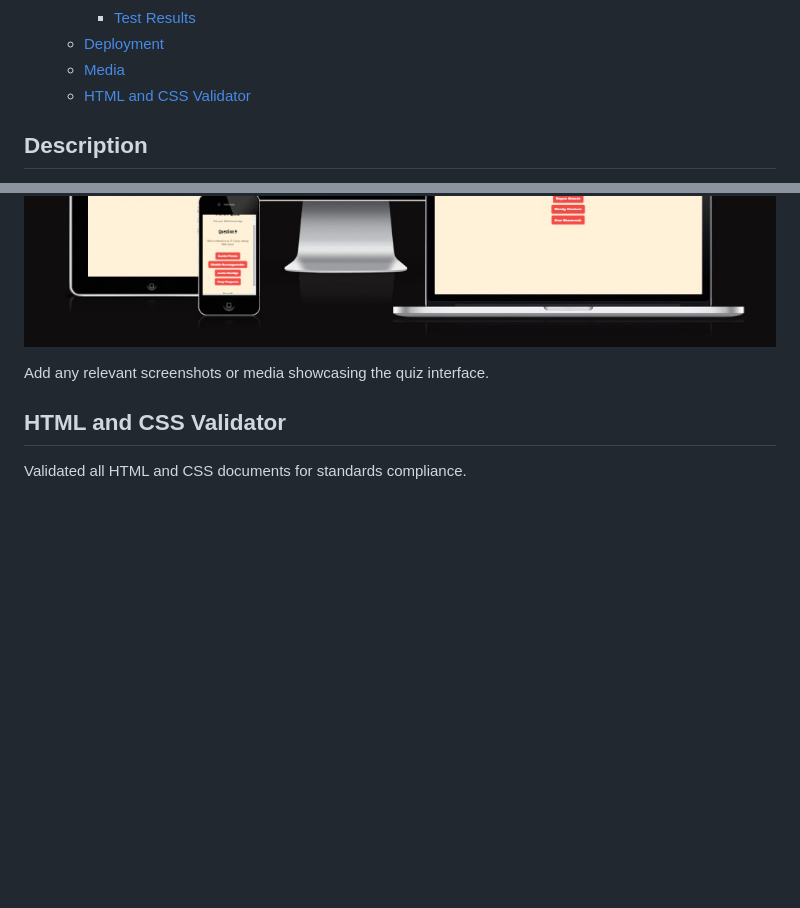
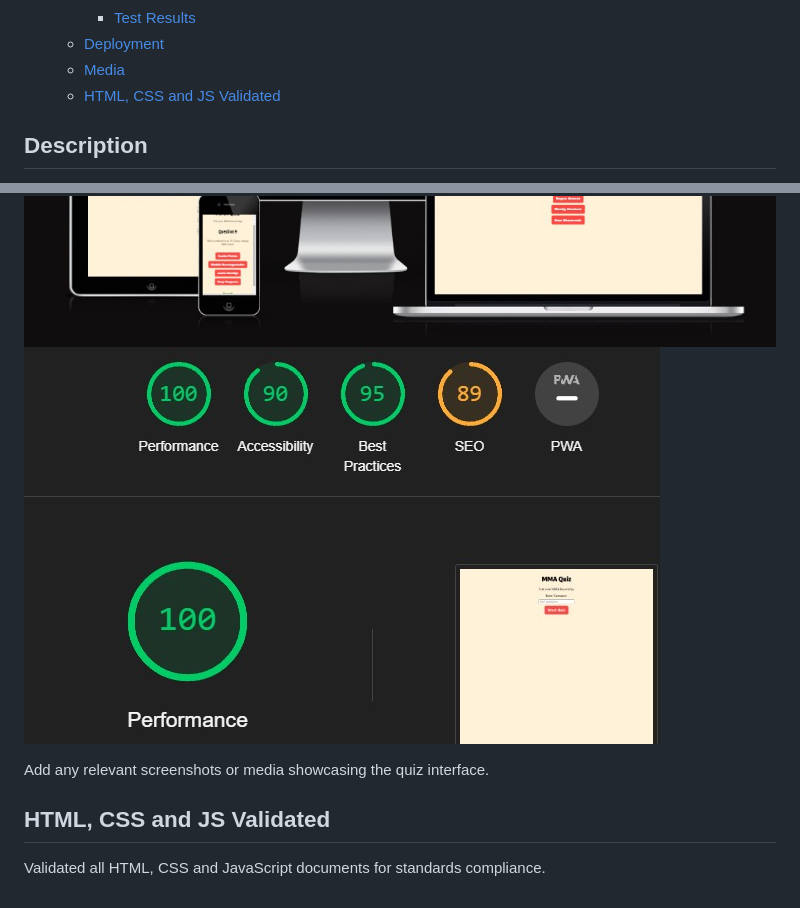
Before and after one commit to augustsletto/mma-quiz, a Markdown page: README.md, 2 parts joined by grey strips. Rendered like a GitHub page; pictures changed too: assets/READMEimages/lighthouse.jpg (added); blank space fills up the shorter version.

```diff
--- a/README.md
+++ b/README.md
@@ -17,7 +17,7 @@ This repository contains code for an interactive MMA (Mixed Martial Arts) Quiz w
     - [Test Results](#test-results)
   - [Deployment](#deployment)
   - [Media](#media)
-  - [HTML and CSS Validator](#html-and-css-validator)
+  - [HTML, CSS and JS Validated](#html-css-and-js-validated)
 
 ## Description
 
@@ -82,9 +82,11 @@ The deployed MMA Quiz website can be accessed via the following link: [MMA Quiz]
 ![HTML Validator](assets/READMEimages/htmlvalid.jpg)
 ![CSS Validator](assets/READMEimages/cssvalid.jpg)
 ![Am I Responsive](assets/READMEimages/amiresponsive.jpg)
+![Am I Responsive](assets/READMEimages/lighthouse.jpg)
+
 
 Add any relevant screenshots or media showcasing the quiz interface.
 
-## HTML and CSS Validator
+## HTML, CSS and JS Validated
 
-Validated all HTML and CSS documents for standards compliance.
+Validated all HTML, CSS and JavaScript documents for standards compliance.
```
Also changed, not shown: 2 other files.
